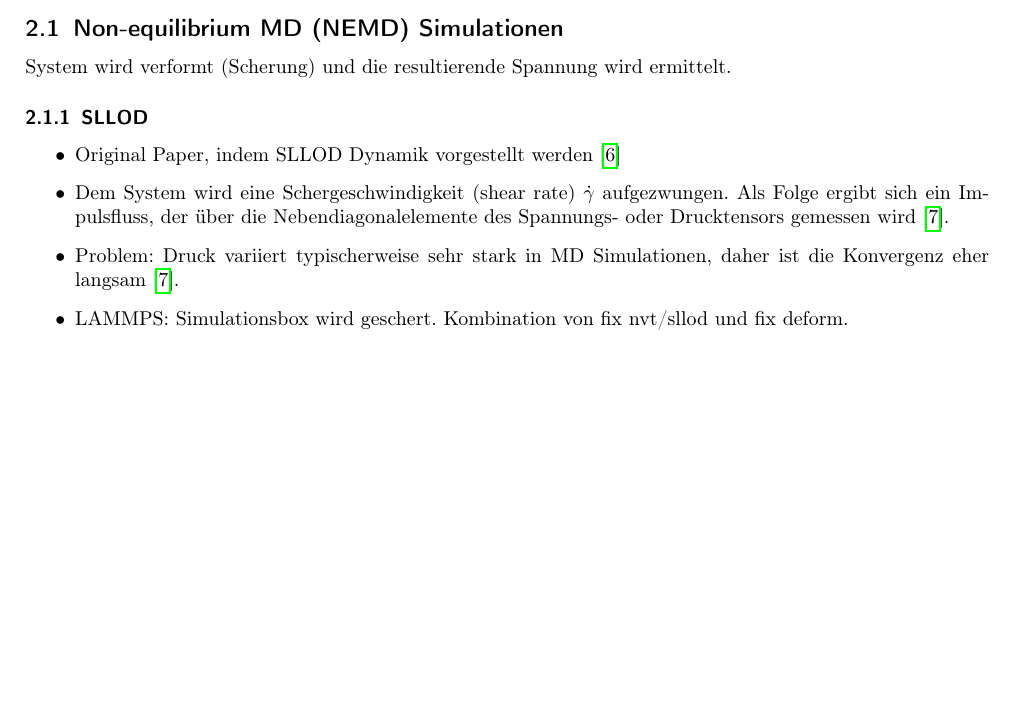
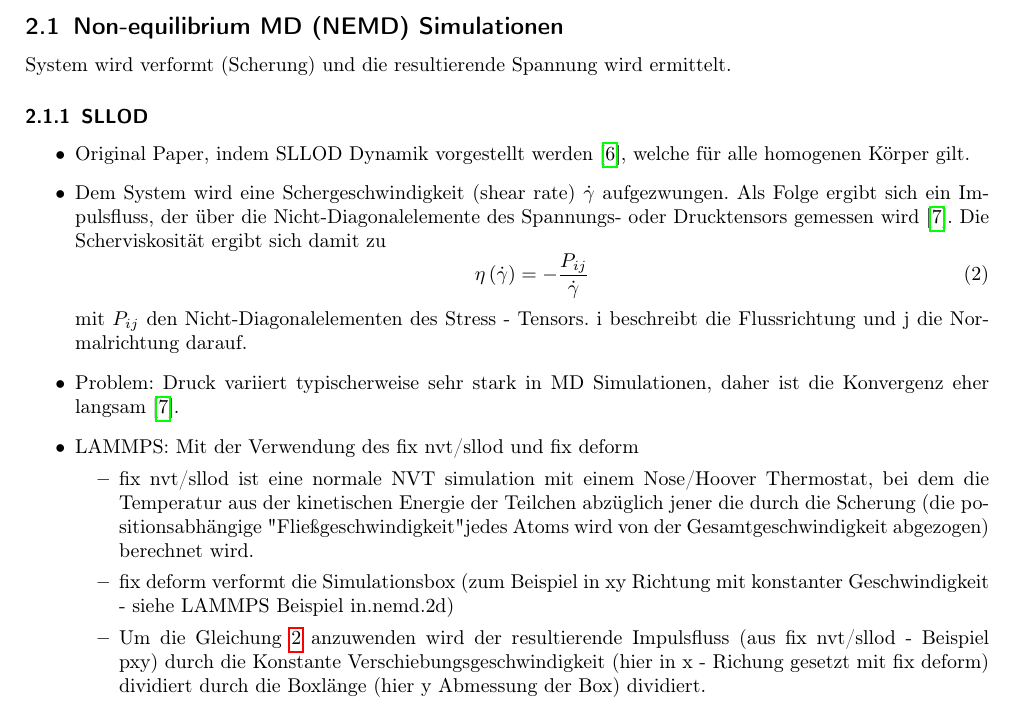
Before and after one commit to AlexanderToifl/RIV, a LaTeX document (doc/viscosity_summary.tex): part of page 1 of 4, cut so that both start at the same text, the shorter picture padded with empty space. Compiled offline with pdfLaTeX.

Commit message:
description of SLLOD method

```diff
--- a/doc/viscosity_summary.tex
+++ b/doc/viscosity_summary.tex
@@ -114,10 +114,20 @@ System wird verformt (Scherung) und die resultierende Spannung wird ermittelt.
 
 	\subsubsection{SLLOD}
 		\begin{itemize}
-		 	\item Original Paper, indem SLLOD Dynamik vorgestellt werden \cite{Evans1984}
-		 	\item Dem System wird eine Schergeschwindigkeit (shear rate) $\dot{\gamma}$ aufgezwungen. Als Folge ergibt sich ein Impulsfluss, der über die Nebendiagonalelemente des Spannungs- oder Drucktensors gemessen wird\cite{Tenney2010}.
+		 	\item Original Paper, indem SLLOD Dynamik vorgestellt werden \cite{Evans1984}, welche für alle homogenen Körper gilt.
+		 	\item Dem System wird eine Schergeschwindigkeit (shear rate) $\dot{\gamma}$ aufgezwungen. Als Folge ergibt sich ein Impulsfluss, der über die Nicht-Diagonalelemente des Spannungs- oder Drucktensors gemessen wird\cite{Tenney2010}. Die Scherviskosität ergibt sich damit zu
+				\begin{equation}
+					\eta\left(\dot{\gamma}\right) = - \frac{P_{ij}}{\dot{\gamma}}
+					\label{equ:sllod}
+				\end{equation}
+ mit $P_{ij}$ den Nicht-Diagonalelementen des Stress - Tensors. i beschreibt die Flussrichtung und j die Normalrichtung darauf.
 		 	\item Problem: Druck variiert typischerweise sehr stark in MD Simulationen, daher ist die Konvergenz eher langsam\cite{Tenney2010}.
-		 	\item LAMMPS: Simulationsbox wird geschert. Kombination von fix nvt/sllod und fix deform.
+		 	\item LAMMPS: Mit der Verwendung des fix nvt/sllod und fix deform
+				\begin{itemize}
+					\item fix nvt/sllod ist eine normale NVT simulation mit einem Nose/Hoover Thermostat, bei dem die Temperatur aus der kinetischen Energie der Teilchen abzüglich jener die durch die Scherung (die positionsabhängige "Fließgeschwindigkeit" jedes Atoms wird von der Gesamtgeschwindigkeit abgezogen) berechnet wird.
+					\item fix deform verformt die Simulationsbox (zum Beispiel in xy Richtung mit konstanter Geschwindigkeit - siehe LAMMPS Beispiel in.nemd.2d)
+					\item Um die Gleichung \ref{equ:sllod} anzuwenden wird der resultierende Impulsfluss (aus fix nvt/sllod - Beispiel pxy) durch die Konstante Verschiebungsgeschwindigkeit (hier in x - Richung gesetzt mit fix deform) dividiert durch die Boxlänge (hier y Abmessung der Box) dividiert.
+				\end{itemize}
 		\end{itemize}
 
 	\subsubsection{Moving Walls}
```
